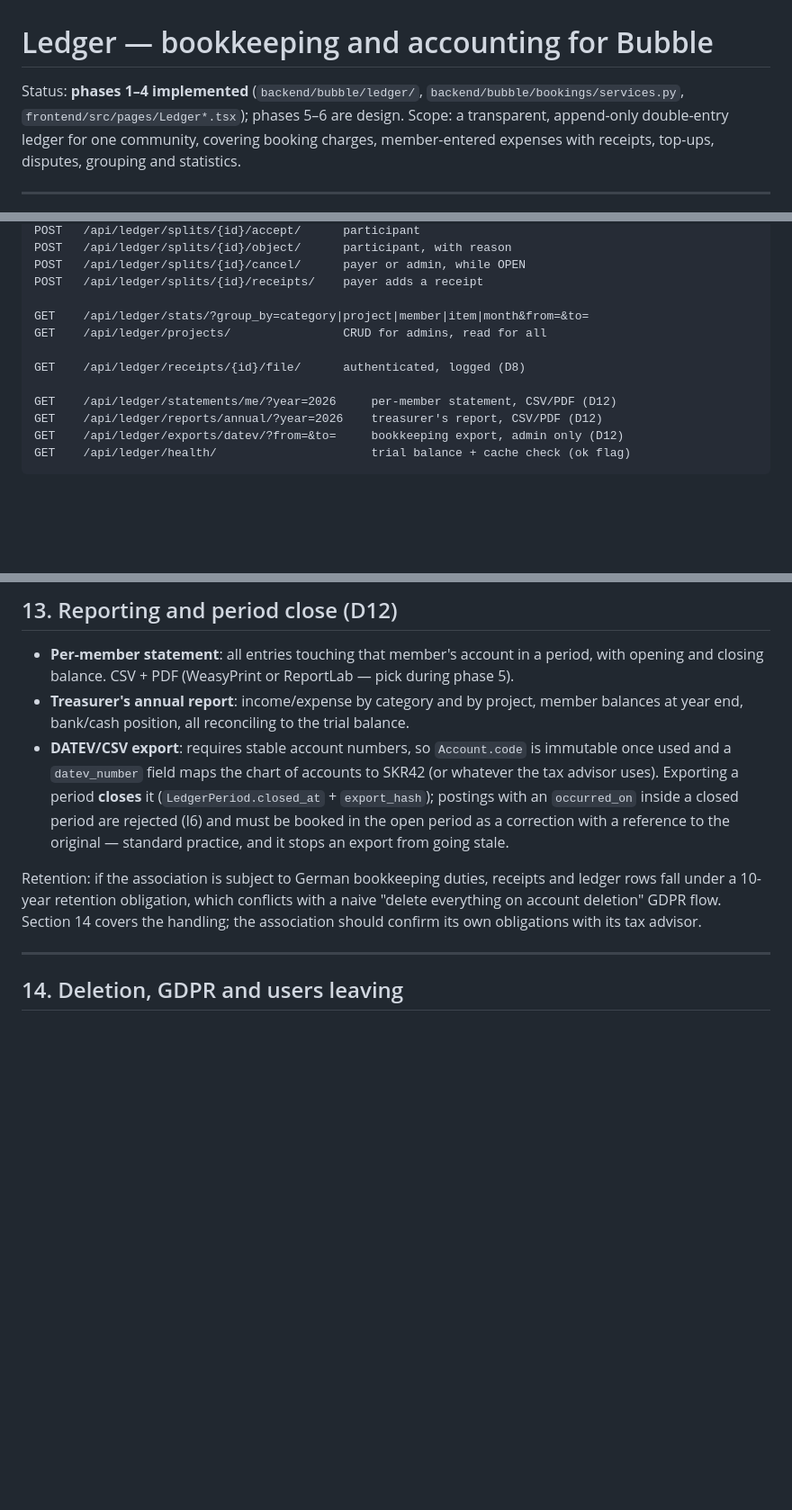
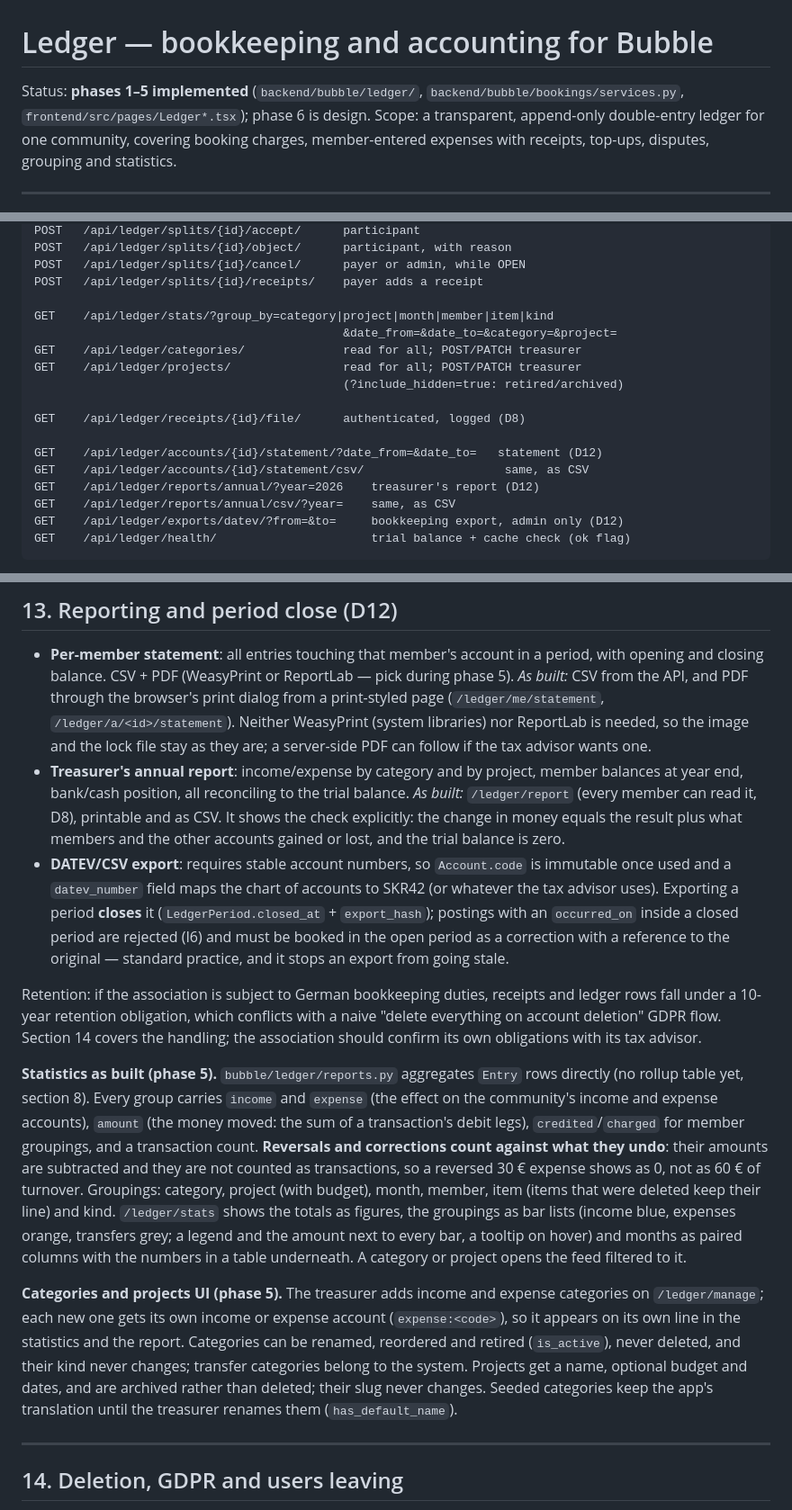
Before and after one commit to sharebubble/bubble, a Markdown page: docs/ledger/plan.md, 3 parts joined by grey strips. Shown at 90% size. GitHub-like rendering; blank space fills up the shorter version.

Commit message:
docs(ledger): record phase 5 as built
Co-Authored-By: Claude Opus 5.5 <noreply@anthropic.com>
Claude-Session: https://claude.ai/code/session_01NcjMhpv2DXoFECNZTavXRk

````diff
--- a/docs/ledger/plan.md
+++ b/docs/ledger/plan.md
@@ -1,6 +1,6 @@
 # Ledger — bookkeeping and accounting for Bubble
 
-Status: **phases 1–4 implemented** (`backend/bubble/ledger/`, `backend/bubble/bookings/services.py`, `frontend/src/pages/Ledger*.tsx`); phases 5–6 are design.
+Status: **phases 1–5 implemented** (`backend/bubble/ledger/`, `backend/bubble/bookings/services.py`, `frontend/src/pages/Ledger*.tsx`); phase 6 is design.
 Scope: a transparent, append-only double-entry ledger for one community, covering
 booking charges, member-entered expenses with receipts, top-ups, disputes,
 grouping and statistics.
@@ -615,13 +615,18 @@ POST   /api/ledger/splits/{id}/object/      participant, with reason
 POST   /api/ledger/splits/{id}/cancel/      payer or admin, while OPEN
 POST   /api/ledger/splits/{id}/receipts/    payer adds a receipt
 
-GET    /api/ledger/stats/?group_by=category|project|member|item|month&from=&to=
-GET    /api/ledger/projects/                CRUD for admins, read for all
+GET    /api/ledger/stats/?group_by=category|project|month|member|item|kind
+                                            &date_from=&date_to=&category=&project=
+GET    /api/ledger/categories/              read for all; POST/PATCH treasurer
+GET    /api/ledger/projects/                read for all; POST/PATCH treasurer
+                                            (?include_hidden=true: retired/archived)
 
 GET    /api/ledger/receipts/{id}/file/      authenticated, logged (D8)
 
-GET    /api/ledger/statements/me/?year=2026     per-member statement, CSV/PDF (D12)
-GET    /api/ledger/reports/annual/?year=2026    treasurer's report, CSV/PDF (D12)
+GET    /api/ledger/accounts/{id}/statement/?date_from=&date_to=   statement (D12)
+GET    /api/ledger/accounts/{id}/statement/csv/                    same, as CSV
+GET    /api/ledger/reports/annual/?year=2026    treasurer's report (D12)
+GET    /api/ledger/reports/annual/csv/?year=    same, as CSV
 GET    /api/ledger/exports/datev/?from=&to=     bookkeeping export, admin only (D12)
 GET    /api/ledger/health/                      trial balance + cache check (ok flag)
 ```
@@ -739,8 +744,16 @@ matching and UI are written once.
 
 - **Per-member statement**: all entries touching that member's account in a period, with
   opening and closing balance. CSV + PDF (WeasyPrint or ReportLab — pick during phase 5).
+  *As built:* CSV from the API, and PDF through the browser's print dialog from a
+  print-styled page (`/ledger/me/statement`, `/ledger/a/<id>/statement`). Neither
+  WeasyPrint (system libraries) nor ReportLab is needed, so the image and the lock
+  file stay as they are; a server-side PDF can follow if the tax advisor wants
+  one.
 - **Treasurer's annual report**: income/expense by category and by project, member
   balances at year end, bank/cash position, all reconciling to the trial balance.
+  *As built:* `/ledger/report` (every member can read it, D8), printable and as CSV.
+  It shows the check explicitly: the change in money equals the result plus what
+  members and the other accounts gained or lost, and the trial balance is zero.
 - **DATEV/CSV export**: requires stable account numbers, so `Account.code` is
   immutable once used and a `datev_number` field maps the chart of accounts to SKR42
   (or whatever the tax advisor uses). Exporting a period **closes** it
@@ -753,6 +766,29 @@ Retention: if the association is subject to German bookkeeping duties, receipts
 ledger rows fall under a 10-year retention obligation, which conflicts with a naive
 "delete everything on account deletion" GDPR flow. Section 14 covers the handling; the
 association should confirm its own obligations with its tax advisor.
+
+**Statistics as built (phase 5).** `bubble/ledger/reports.py` aggregates `Entry`
+rows directly (no rollup table yet, section 8). Every group carries `income` and
+`expense` (the effect on the community's income and expense accounts), `amount`
+(the money moved: the sum of a transaction's debit legs), `credited`/`charged` for
+member groupings, and a transaction count. **Reversals and corrections count
+against what they undo**: their amounts are subtracted and they are not counted as
+transactions, so a reversed 30 € expense shows as 0, not as 60 € of turnover.
+Groupings: category, project (with budget), month, member, item (items that were
+deleted keep their line) and kind. `/ledger/stats` shows the totals as figures, the
+groupings as bar lists (income blue, expenses orange, transfers grey; a legend and
+the amount next to every bar, a tooltip on hover) and months as paired columns with
+the numbers in a table underneath. A category or project opens the feed filtered to
+it.
+
+**Categories and projects UI (phase 5).** The treasurer adds income and expense
+categories on `/ledger/manage`; each new one gets its own income or expense account
+(`expense:<code>`), so it appears on its own line in the statistics and the report.
+Categories can be renamed, reordered and retired (`is_active`), never deleted, and
+their kind never changes; transfer categories belong to the system. Projects get a
+name, optional budget and dates, and are archived rather than deleted; their slug
+never changes. Seeded categories keep the app's translation until the treasurer
+renames them (`has_default_name`).
 
 ---
 
````
Also changed, not shown: other parts of docs/ledger/plan.md (+1 -1 lines).
